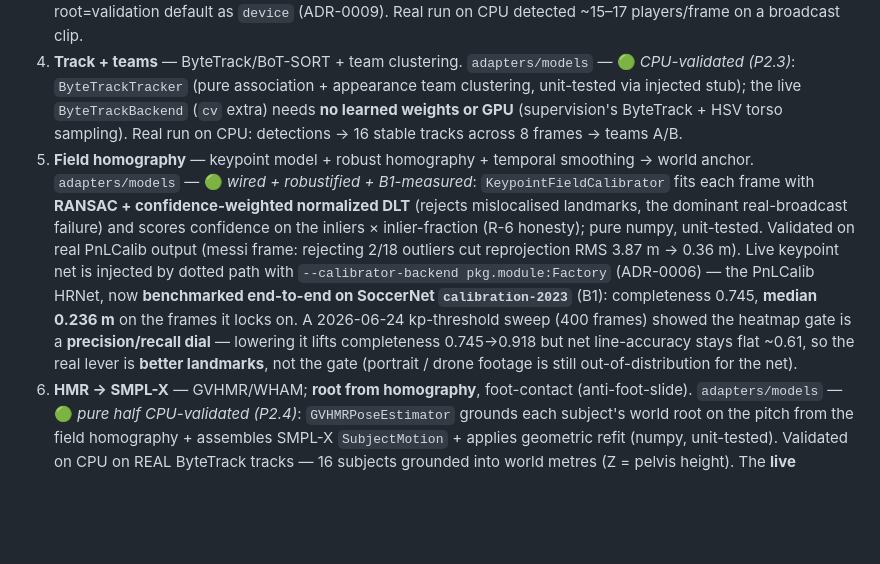
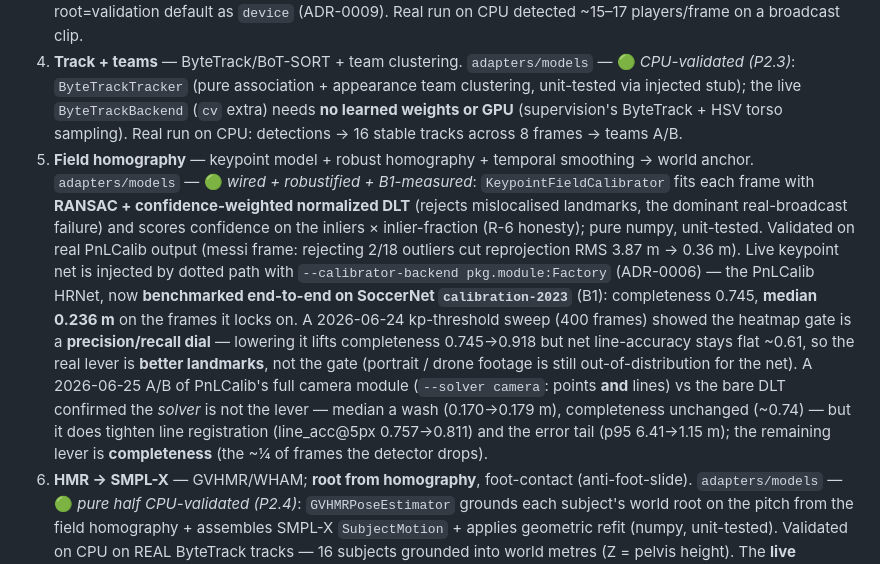
Before and after one commit to chubuchnyi/fifa, a Markdown page: docs/roadmap.md, the part around the change. Rendered like a GitHub page; blank space fills up the shorter version.

```diff
--- a/docs/roadmap.md
+++ b/docs/roadmap.md
@@ -70,7 +70,7 @@ lazy-imported behind its extra), selectable per-port via `default_ports(...)` an
 2. **Episode** select (manual range first; action-spotting later). `core/scene`, `app`
 3. **Detect** players/keepers/refs/ball per frame — RF-DETR adapter. `adapters/models` (replaces `FakeDetector`) — 🟢 *CPU-validated (P2.3)*: `RFDETRDetector` (pure map/threshold/assembly, unit-tested) over an injected `RFDETRBackend` (torch/cv2/rfdetr, `cv` extra). The `--detector-classes {coco,sports}` knob picks the class map: `coco` (default — the free, downloadable base weights; person→player, sports_ball→ball) or `sports` (the Roboflow checkpoint via `--detector-weights`, which splits keepers/refs apart). Same adapter=production / root=validation default as `device` (ADR-0009). Real run on CPU detected ~15–17 players/frame on a broadcast clip.
 4. **Track + teams** — ByteTrack/BoT-SORT + team clustering. `adapters/models` — 🟢 *CPU-validated (P2.3)*: `ByteTrackTracker` (pure association + appearance team clustering, unit-tested via injected stub); the live `ByteTrackBackend` (`cv` extra) needs **no learned weights or GPU** (supervision's ByteTrack + HSV torso sampling). Real run on CPU: detections → 16 stable tracks across 8 frames → teams A/B.
-5. **Field homography** — keypoint model + robust homography + temporal smoothing → world anchor. `adapters/models` — 🟢 *wired + robustified + B1-measured*: `KeypointFieldCalibrator` fits each frame with **RANSAC + confidence-weighted normalized DLT** (rejects mislocalised landmarks, the dominant real-broadcast failure) and scores confidence on the inliers × inlier-fraction (R-6 honesty); pure numpy, unit-tested. Validated on real PnLCalib output (messi frame: rejecting 2/18 outliers cut reprojection RMS 3.87 m → 0.36 m). Live keypoint net is injected by dotted path with `--calibrator-backend pkg.module:Factory` (ADR-0006) — the PnLCalib HRNet, now **benchmarked end-to-end on SoccerNet `calibration-2023`** (B1): completeness 0.745, **median 0.236 m** on the frames it locks on. A 2026-06-24 kp-threshold sweep (400 frames) showed the heatmap gate is a **precision/recall dial** — lowering it lifts completeness 0.745→0.918 but net line-accuracy stays flat ~0.61, so the real lever is **better landmarks**, not the gate (portrait / drone footage is still out-of-distribution for the net).
+5. **Field homography** — keypoint model + robust homography + temporal smoothing → world anchor. `adapters/models` — 🟢 *wired + robustified + B1-measured*: `KeypointFieldCalibrator` fits each frame with **RANSAC + confidence-weighted normalized DLT** (rejects mislocalised landmarks, the dominant real-broadcast failure) and scores confidence on the inliers × inlier-fraction (R-6 honesty); pure numpy, unit-tested. Validated on real PnLCalib output (messi frame: rejecting 2/18 outliers cut reprojection RMS 3.87 m → 0.36 m). Live keypoint net is injected by dotted path with `--calibrator-backend pkg.module:Factory` (ADR-0006) — the PnLCalib HRNet, now **benchmarked end-to-end on SoccerNet `calibration-2023`** (B1): completeness 0.745, **median 0.236 m** on the frames it locks on. A 2026-06-24 kp-threshold sweep (400 frames) showed the heatmap gate is a **precision/recall dial** — lowering it lifts completeness 0.745→0.918 but net line-accuracy stays flat ~0.61, so the real lever is **better landmarks**, not the gate (portrait / drone footage is still out-of-distribution for the net). A 2026-06-25 A/B of PnLCalib's full camera module (`--solver camera`: points **and** lines) vs the bare DLT confirmed the *solver* is not the lever — median a wash (0.170→0.179 m), completeness unchanged (~0.74) — but it does tighten line registration (line_acc@5px 0.757→0.811) and the error tail (p95 6.41→1.15 m); the remaining lever is **completeness** (the ~¼ of frames the detector drops).
 6. **HMR → SMPL-X** — GVHMR/WHAM; **root from homography**, foot-contact (anti-foot-slide). `adapters/models` — 🟢 *pure half CPU-validated (P2.4)*: `GVHMRPoseEstimator` grounds each subject's world root on the pitch from the field homography + assembles SMPL-X `SubjectMotion` + applies geometric refit (numpy, unit-tested). Validated on CPU on REAL ByteTrack tracks — 16 subjects grounded into world metres (Z = pelvis height). The **live `GVHMRBackend` is an unwired, GPU-bound stub**: GVHMR is a research repo (not pip), so the `hmr` extra ships only torch/smplx/chumpy, not the network/weights; `estimate_bodies` raises an actionable `NotImplementedError` (use `--pose fake`, or inject a vendored network by dotted path with `--pose-backend pkg.module:Factory` — the on-box config-not-fork seam, ADR-0006).
 7. **Ball** — TrackNet 2D + **core ballistic 3D lift** (already implemented) with height confidence. `adapters/models` + `core/orchestration` — 🟡 *pure half only*: `TrackNetBallTracker` (threshold + linear gap-fill with honest zero-confidence fills, unit-tested) runs end to end on the fake. The **live `TrackNetBackend` is an unimplemented stub** — unlike the rfdetr/bytetrack reals, the `ball` extra ships only torch (no TrackNet weights/decoder), so `detect_ball` raises an actionable `NotImplementedError` (use `--ball fake`, or inject a vendored network by dotted path with `--ball-backend pkg.module:Factory`, ADR-0006) until the network is wired. **Option to bench (2026):** *"Where Is The Ball"* (CVPR'25 CVsports) — a **calibration-free** monocular 2D→3D ball lift (predicts height; trained in sim, soccer-tested) as an alternative to our hand-rolled ballistic lift; evaluate behind the same seam once code releases.
 8. **Assemble Scene** — proposal layer + confidence map. `core/orchestration` — ✅
```
Also changed, not shown: README.md (+20 -1 lines), docs/m1-status-and-plan.md (+7 -5 lines), docs/img/input_broadcast.jpg (added), docs/img/output_smplx.png (added).
